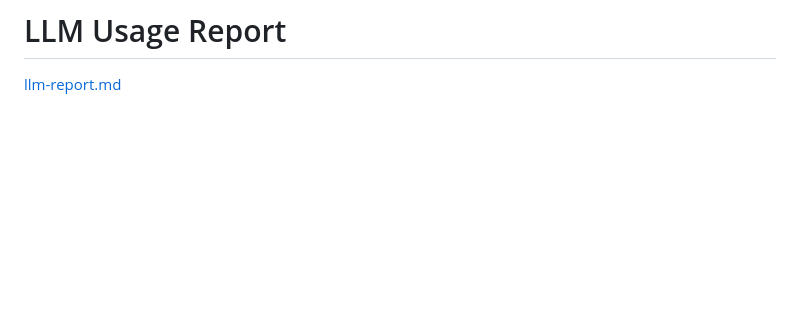
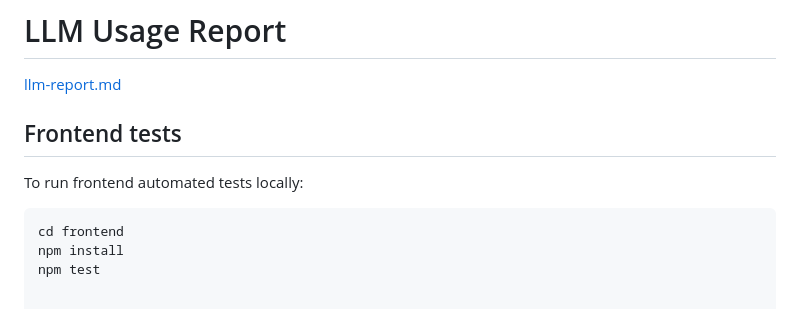
Before and after one commit to BratishkaDurovaTg/SWP-AromaType, a Markdown page: README.md, the part around the change. Drawn GitHub-style; blank space fills up the shorter version.

Commit message:
Add frontend tests section to README
Added instructions for running frontend automated tests.

````diff
--- a/README.md
+++ b/README.md
@@ -332,3 +332,13 @@ The customer approved transcript publication for Assignment 2 documentation purp
 # LLM Usage Report
 
 [llm-report.md](reports/week2/llm-report.md)
+
+
+## Frontend tests
+
+To run frontend automated tests locally:
+
+```bash
+cd frontend
+npm install
+npm test
````
